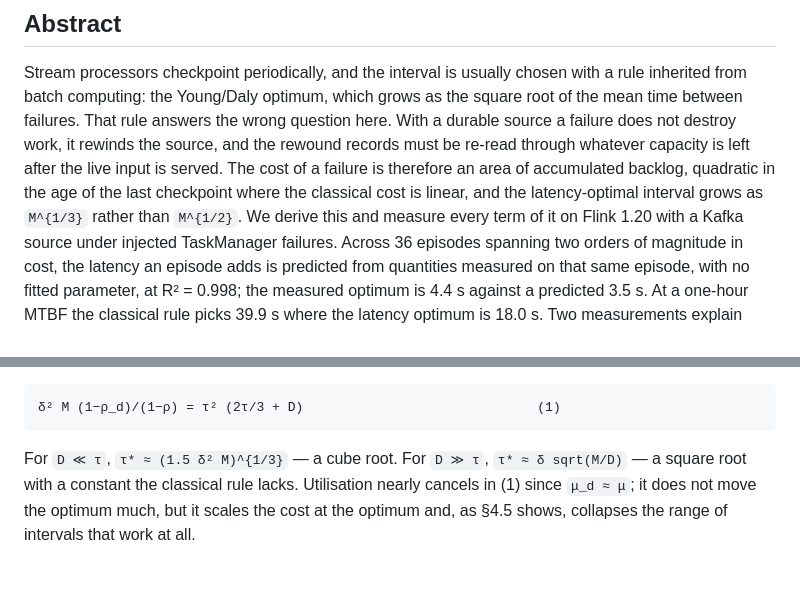
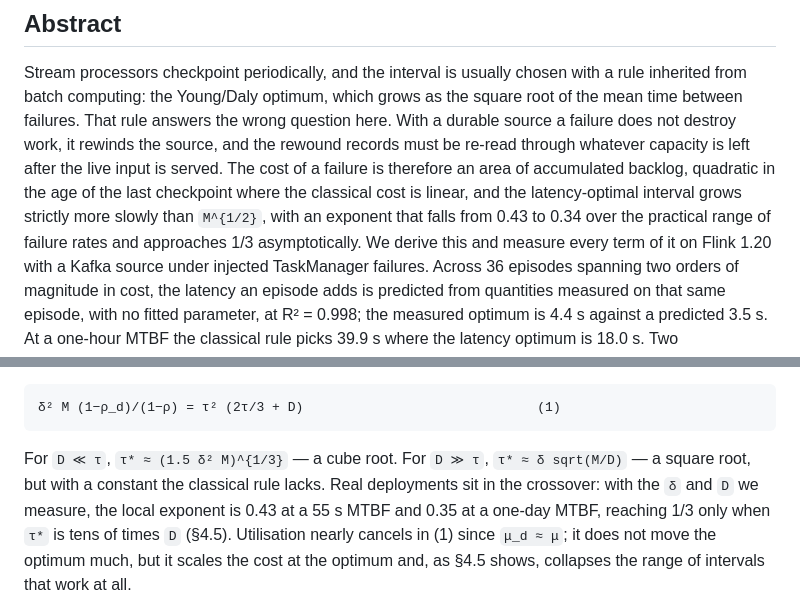
Before and after one commit to Anyangta/Study_Journal, a Markdown page: ICNGC_2차논문/paper_4page_en.md, 2 parts joined by grey strips. GitHub-like rendering; blank space fills up the shorter version.

````diff
--- a/ICNGC_2차논문/paper_4page_en.md
+++ b/ICNGC_2차논문/paper_4page_en.md
@@ -15,8 +15,9 @@ question here. With a durable source a failure does not destroy work, it rewinds
 the source, and the rewound records must be re-read through whatever capacity is
 left after the live input is served. The cost of a failure is therefore an area
 of accumulated backlog, quadratic in the age of the last checkpoint where the
-classical cost is linear, and the latency-optimal interval grows as `M^{1/3}`
-rather than `M^{1/2}`. We derive this and measure every term of it on Flink 1.20
+classical cost is linear, and the latency-optimal interval grows strictly more slowly than
+`M^{1/2}`, with an exponent that falls from 0.43 to 0.34 over the practical
+range of failure rates and approaches 1/3 asymptotically. We derive this and measure every term of it on Flink 1.20
 with a Kafka source under injected TaskManager failures. Across 36 episodes
 spanning two orders of magnitude in cost, the latency an episode adds is
 predicted from quantities measured on that same episode, with no fitted
@@ -98,7 +100,10 @@ and `dLbar/dτ = 0` gives
 ```
 
 For `D ≪ τ`, `τ* ≈ (1.5 δ² M)^{1/3}` — a cube root. For `D ≫ τ`,
-`τ* ≈ δ sqrt(M/D)` — a square root with a constant the classical rule lacks.
+`τ* ≈ δ sqrt(M/D)` — a square root, but with a constant the classical rule
+lacks. Real deployments sit in the crossover: with the `δ` and `D` we measure,
+the local exponent is 0.43 at a 55 s MTBF and 0.35 at a one-day MTBF, reaching
+1/3 only when `τ*` is tens of times `D` (§4.5).
 Utilisation nearly cancels in (1) since `μ_d ≈ μ`; it does not move the optimum
 much, but it scales the cost at the optimum and, as §4.5 shows, collapses the
 range of intervals that work at all.
````
Also changed, not shown: other parts of ICNGC_2차논문/paper_4page_en.md (+13 -8 lines), ICNGC_2차논문/paper_draft_en.md (+14 -8 lines), ICNGC_2차논문/figs/fig0_trace.png, ICNGC_2차논문/figs/fig2_scaling.png, ICNGC_2차논문/figs/fig3_area_validation.png, ICNGC_2차논문/figs/fig4_components.png.
